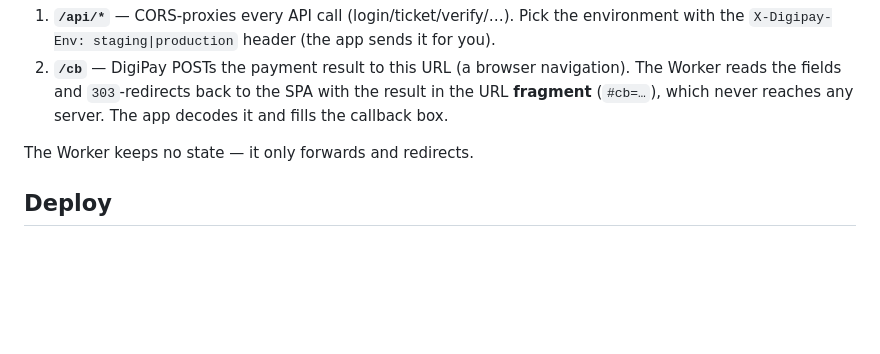
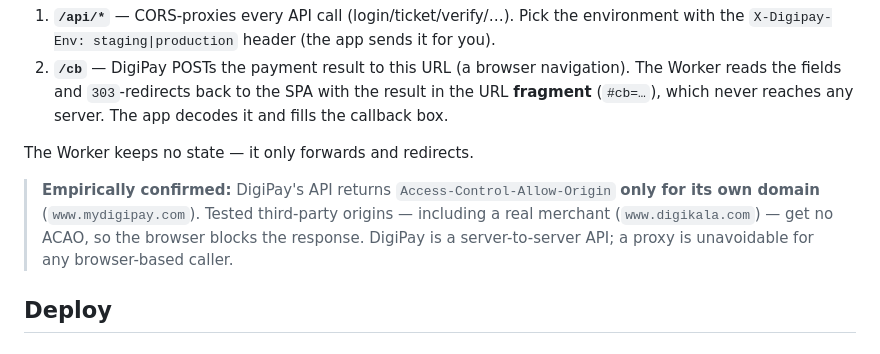
Before and after one commit to salehi/digipay, a Markdown page: README.md, the part around the change. Drawn GitHub-style; blank space fills up the shorter version.

Commit message:
docs: record empirical CORS finding (DigiPay allows only its own origin)

```diff
--- a/README.md
+++ b/README.md
@@ -31,6 +31,11 @@ Browsers **cannot call the DigiPay API directly** — there are no CORS headers,
    (`#cb=…`), which never reaches any server. The app decodes it and fills the callback box.
 
 The Worker keeps no state — it only forwards and redirects.
+
+> **Empirically confirmed:** DigiPay's API returns `Access-Control-Allow-Origin` **only for its
+> own domain** (`www.mydigipay.com`). Tested third-party origins — including a real merchant
+> (`www.digikala.com`) — get no ACAO, so the browser blocks the response. DigiPay is a
+> server-to-server API; a proxy is unavoidable for any browser-based caller.
 
 ## Deploy
 
```
